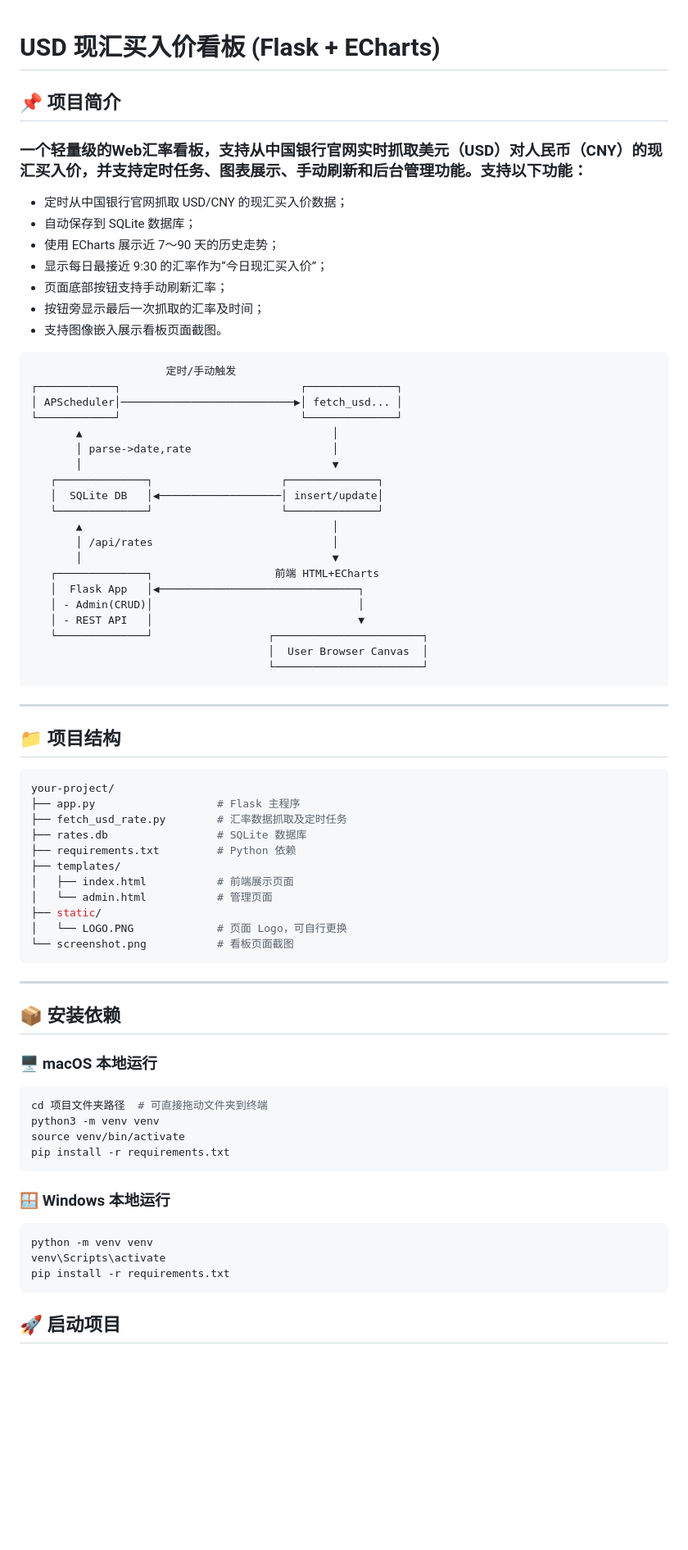
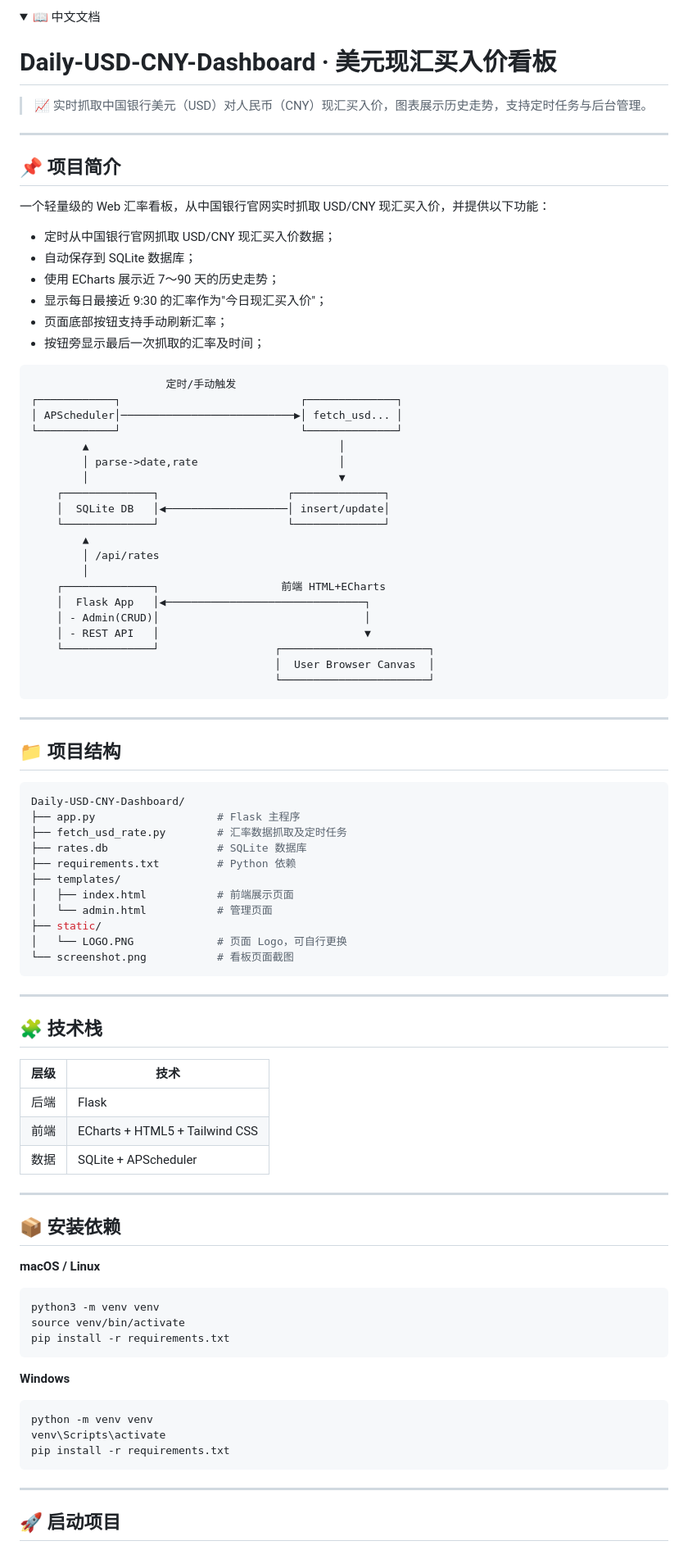
Before and after one commit to sean198604/Daily-USD-CNY-Dashboard, a Markdown page: README.md, the part around one of its changes. Shown at 82% size. Rendered like a GitHub page; blank space fills up the shorter version.

````diff
--- a/README.md
+++ b/README.md
@@ -1,20 +1,25 @@
+<details open>
+<summary>📖 中文文档</summary>
 
-# USD 现汇买入价看板 (Flask + ECharts)
+# Daily-USD-CNY-Dashboard · 美元现汇买入价看板
+
+> 📈 实时抓取中国银行美元（USD）对人民币（CNY）现汇买入价，图表展示历史走势，支持定时任务与后台管理。
+
+---
 
 ## 📌 项目简介
 
-### 一个轻量级的Web汇率看板，支持从中国银行官网实时抓取美元（USD）对人民币（CNY）的现汇买入价，并支持定时任务、图表展示、手动刷新和后台管理功能。支持以下功能：
+一个轻量级的 Web 汇率看板，从中国银行官网实时抓取 USD/CNY 现汇买入价，并提供以下功能：
 
-- 定时从中国银行官网抓取 USD/CNY 的现汇买入价数据；
+- 定时从中国银行官网抓取 USD/CNY 现汇买入价数据；
 - 自动保存到 SQLite 数据库；
 - 使用 ECharts 展示近 7～90 天的历史走势；
-- 显示每日最接近 9:30 的汇率作为“今日现汇买入价”；
+- 显示每日最接近 9:30 的汇率作为"今日现汇买入价"；
 - 页面底部按钮支持手动刷新汇率；
 - 按钮旁显示最后一次抓取的汇率及时间；
-- 支持图像嵌入展示看板页面截图。
 
- ```
-                      定时/手动触发
+```
+                     定时/手动触发
 ┌────────────┐                            ┌──────────────┐
 │ APScheduler│───────────────────────────▶│ fetch_usd... │
 └────────────┘                            └──────────────┘
@@ -24,9 +29,9 @@
     ┌──────────────┐                    ┌──────────────┐
     │  SQLite DB   │◀───────────────────│ insert/update│
     └──────────────┘                    └──────────────┘
-        ▲                                       │
-        │ /api/rates                            │
-        │                                       ▼
+        ▲
+        │ /api/rates
+        │
     ┌──────────────┐                   前端 HTML+ECharts
     │  Flask App   │◀───────────────────────────────┐
     │ - Admin(CRUD)│                                │
@@ -35,12 +40,13 @@
                                       │  User Browser Canvas  │
                                       └───────────────────────┘
 ```
+
 ---
 
 ## 📁 项目结构
 
 ```bash
-your-project/
+Daily-USD-CNY-Dashboard/
 ├── app.py                   # Flask 主程序
 ├── fetch_usd_rate.py        # 汇率数据抓取及定时任务
 ├── rates.db                 # SQLite 数据库
@@ -55,18 +61,27 @@ your-project/
 
 ---
 
+## 🧩 技术栈
+
+| 层级 | 技术 |
+|---|---|
+| 后端 | Flask |
+| 前端 | ECharts + HTML5 + Tailwind CSS |
+| 数据 | SQLite + APScheduler |
+
+---
+
 ## 📦 安装依赖
 
-### 🖥 macOS 本地运行
+**macOS / Linux**
 
 ```bash
-cd 项目文件夹路径  # 可直接拖动文件夹到终端
 python3 -m venv venv
 source venv/bin/activate
 pip install -r requirements.txt
 ```
 
-### 🪟 Windows 本地运行
+**Windows**
 
 ```bash
 python -m venv venv
@@ -74,5 +89,7 @@ venv\Scripts\activate
 pip install -r requirements.txt
 ```
 
+---
+
 ## 🚀 启动项目
 
````
Also changed, not shown: other parts of README.md (+161 -23 lines).
